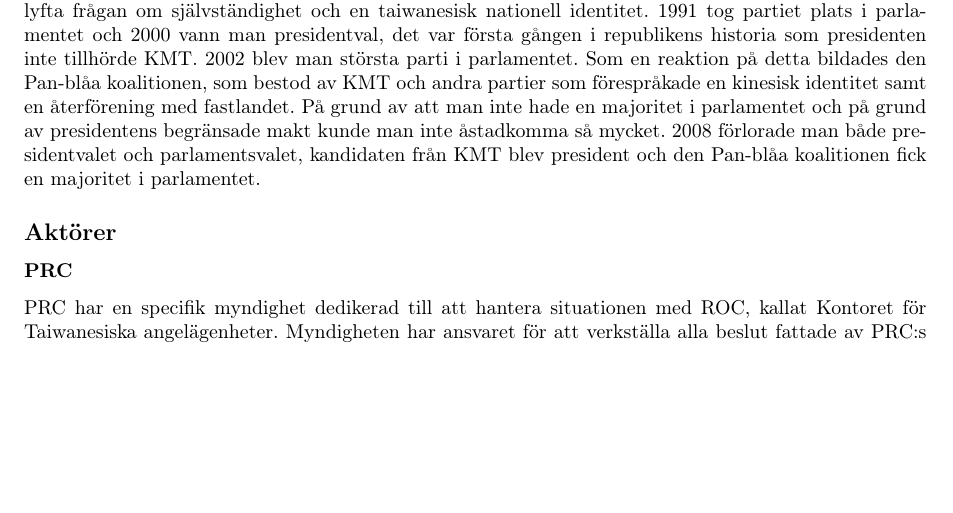
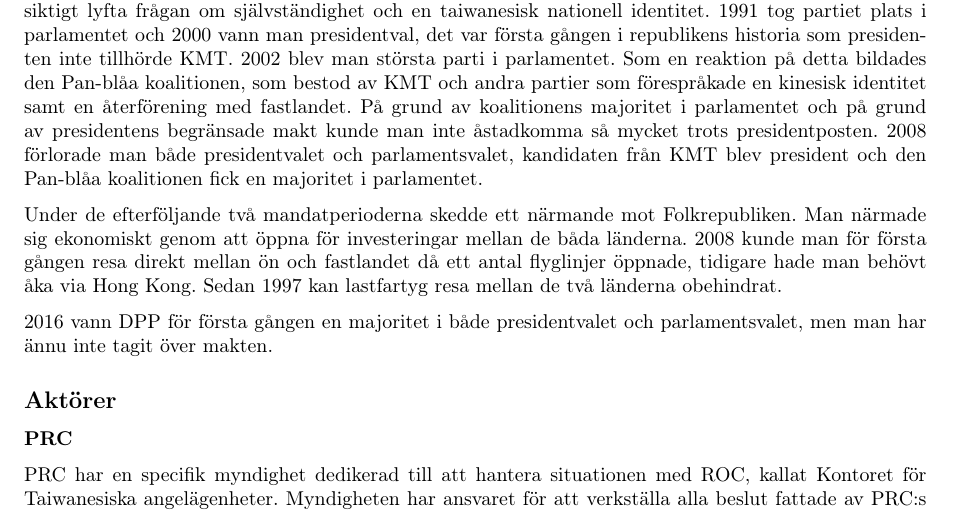
Before and after one commit to Wertoyou/RealChina, a LaTeX document (Taiwan.tex): part of page 3 of 5, cut so that both start at the same text, the shorter picture padded with empty space. Compiled offline with pdfLaTeX.

Commit message:
man borde göra källkritik snart

```diff
--- a/Taiwan.tex
+++ b/Taiwan.tex
@@ -118,7 +118,11 @@
 \subsection*{Republiken Kina}
 En väldigt viktig del av politiken i Republiken Kina (förkortat ROC), är den nationella identiteten. Huruvida invånarna främst är kineser eller taiwaneser är en mycket kontroversiell men viktig fråga. Innan demokratiseringen innehade kineser alla viktiga poster i samhället, de som hade bott på ön innan flykten från fastlandet hade väldigt lite inflytande och frågan om den nationella identiteten var tabubelagd, och har alltså viss etnisk laddning. KMTs ståndpunkt var att man var den enda legitima regimen i Kina och att hela Kinas territorium enligt 1949 års gränser tillhörde regimen. Inga andra åsikter var tillåtna och frågan var mycket känslig.
 
-Först när andra politiska partier än KMT tilläts kunde andra åsikter bli hörda. Demokratiska framstegspartiet, DPP, bildades 1986 som ett alternativ till det styrande KMT. Inledningsvis undvek man frågan om Taiwans status, som fortfarande var mycket känslig, och fokuserade istället på demokrati, liberaliseringar och miljöfrågor. Allteftersom det politiska klimatet blev allt mer liberalt kunde man försiktigt lyfta frågan om självständighet och en taiwanesisk nationell identitet. 1991 tog partiet plats i parlamentet och 2000 vann man presidentval, det var första gången i republikens historia som presidenten inte tillhörde KMT. 2002 blev man största parti i parlamentet. Som en reaktion på detta bildades den Pan-blåa koalitionen, som bestod av KMT och andra partier som förespråkade en kinesisk identitet samt en återförening med fastlandet. På grund av att man inte hade en majoritet i parlamentet och på grund av presidentens begränsade makt kunde man inte åstadkomma så mycket. 2008 förlorade man både presidentvalet och parlamentsvalet, kandidaten från KMT blev president och den Pan-blåa koalitionen fick en majoritet i parlamentet.
+Först när andra politiska partier än KMT tilläts kunde andra åsikter bli hörda. Demokratiska framstegspartiet, DPP, bildades 1986 som ett alternativ till det styrande KMT. Inledningsvis undvek man frågan om Taiwans status, som fortfarande var mycket känslig, och fokuserade istället på demokrati, liberaliseringar och miljöfrågor. Allteftersom det politiska klimatet blev allt mer liberalt kunde man försiktigt lyfta frågan om självständighet och en taiwanesisk nationell identitet. 1991 tog partiet plats i parlamentet och 2000 vann man presidentval, det var första gången i republikens historia som presidenten inte tillhörde KMT. 2002 blev man största parti i parlamentet. Som en reaktion på detta bildades den Pan-blåa koalitionen, som bestod av KMT och andra partier som förespråkade en kinesisk identitet samt en återförening med fastlandet. På grund av koalitionens majoritet i parlamentet och på grund av presidentens begränsade makt kunde man inte åstadkomma så mycket trots presidentposten. 2008 förlorade man både presidentvalet och parlamentsvalet, kandidaten från KMT blev president och den Pan-blåa koalitionen fick en majoritet i parlamentet.
+
+Under de efterföljande två mandatperioderna skedde ett närmande mot Folkrepubliken. Man närmade sig ekonomiskt genom att öppna för investeringar mellan de båda länderna. 2008 kunde man för första gången resa direkt mellan ön och fastlandet då ett antal flyglinjer öppnade, tidigare hade man behövt åka via Hong Kong. Sedan 1997 kan lastfartyg resa mellan de två länderna obehindrat.
+
+2016 vann DPP för första gången en majoritet i både presidentvalet och parlamentsvalet, men man har ännu inte tagit över makten.
 
 
 \subsection*{Aktörer}
```
